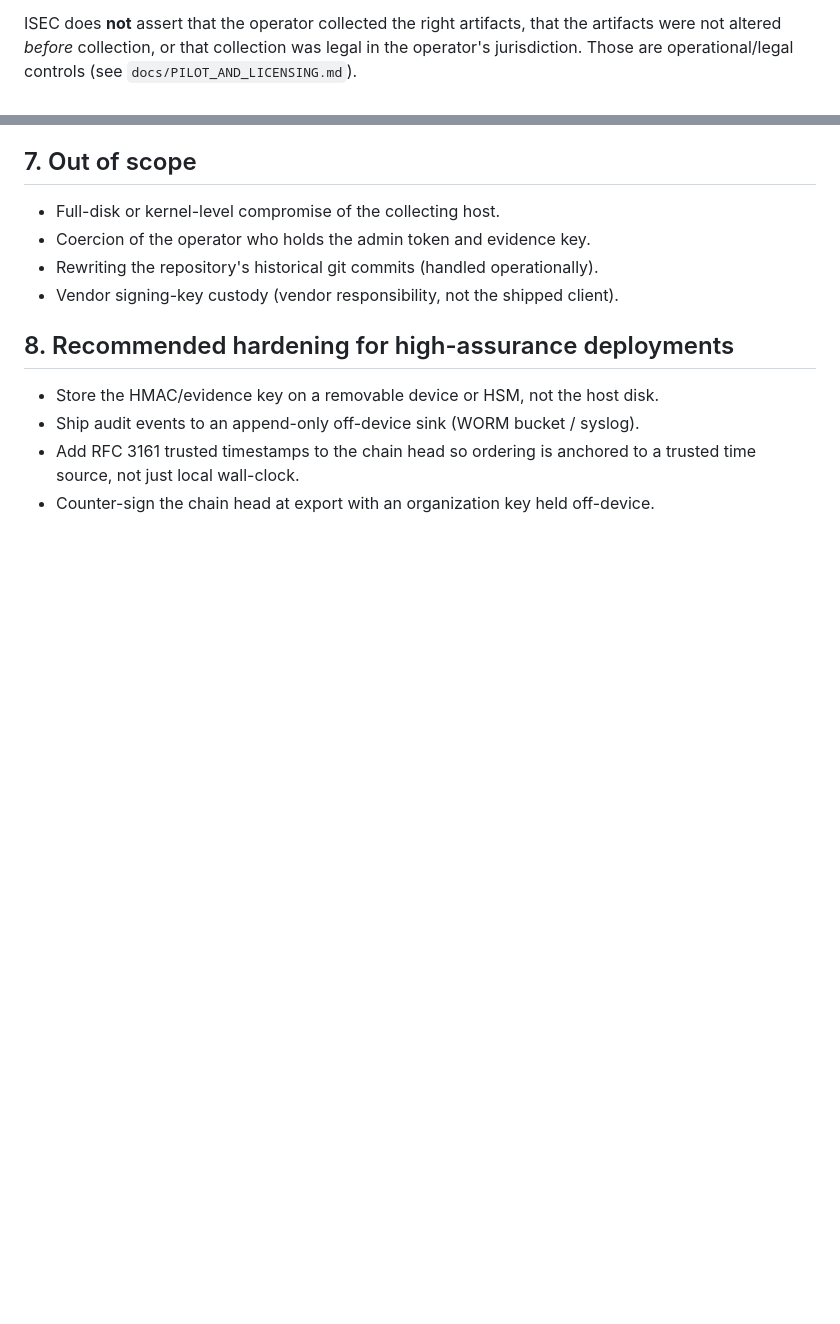
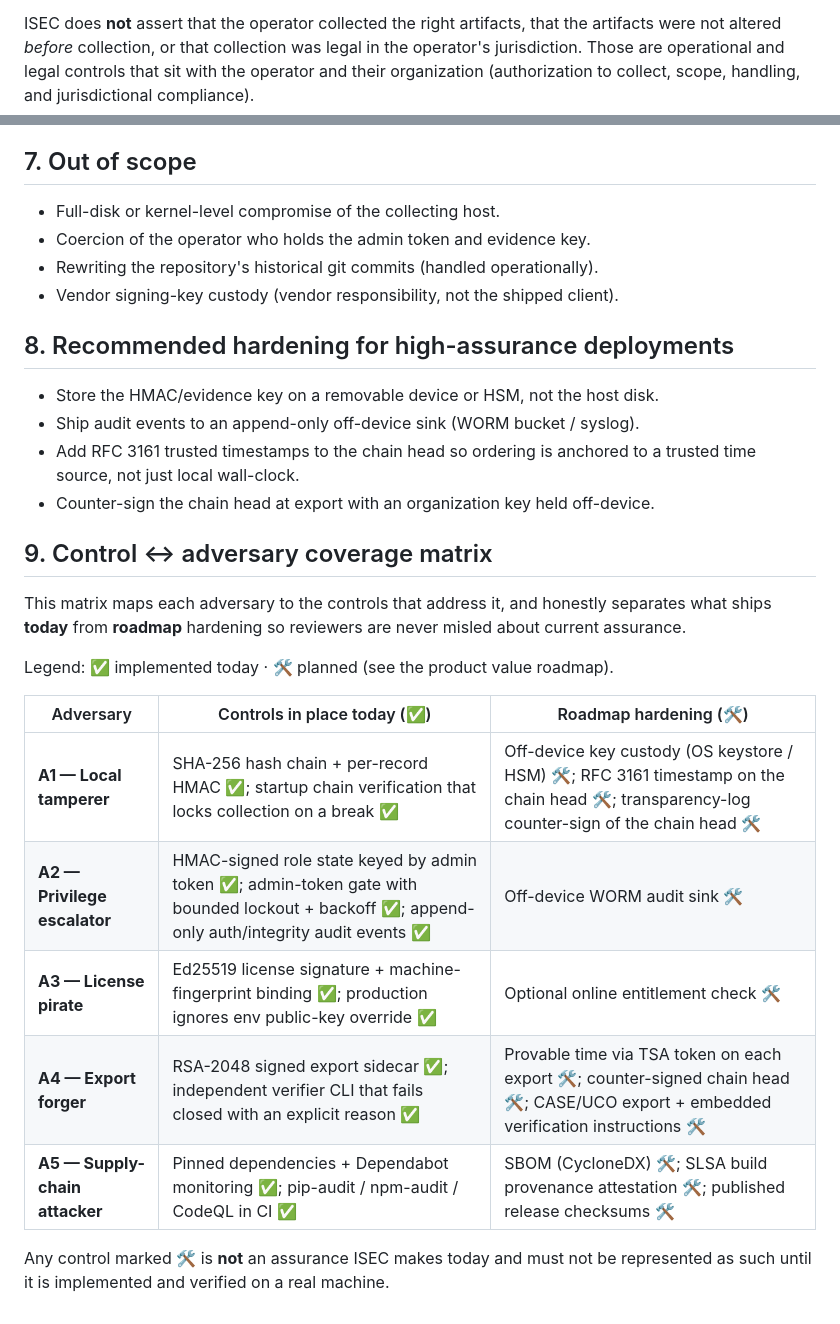
Before and after one commit to Nakum-hub/ISEC, a Markdown page: docs/THREAT_MODEL.md, 2 parts joined by grey strips. Drawn GitHub-style; blank space fills up the shorter version.

Commit message:
docs(threat-model): fix dangling licensing reference + add control/adversary coverage matrix

```diff
--- a/docs/THREAT_MODEL.md
+++ b/docs/THREAT_MODEL.md
@@ -74,8 +74,9 @@ ISEC asserts, for any evidence package it exports:
 
 ISEC does **not** assert that the operator collected the right artifacts, that the
 artifacts were not altered *before* collection, or that collection was legal in
-the operator's jurisdiction. Those are operational/legal controls (see
-`docs/PILOT_AND_LICENSING.md`).
+the operator's jurisdiction. Those are operational and legal controls that sit
+with the operator and their organization (authorization to collect, scope,
+handling, and jurisdictional compliance).
 
 ## 7. Out of scope
 
@@ -91,3 +92,22 @@ the operator's jurisdiction. Those are operational/legal controls (see
 - Add RFC 3161 trusted timestamps to the chain head so ordering is anchored to a
   trusted time source, not just local wall-clock.
 - Counter-sign the chain head at export with an organization key held off-device.
+
+## 9. Control ↔ adversary coverage matrix
+
+This matrix maps each adversary to the controls that address it, and honestly
+separates what ships **today** from **roadmap** hardening so reviewers are never
+misled about current assurance.
+
+Legend: ✅ implemented today · 🛠️ planned (see the product value roadmap).
+
+| Adversary | Controls in place today (✅) | Roadmap hardening (🛠️) |
+|---|---|---|
+| **A1 — Local tamperer** | SHA-256 hash chain + per-record HMAC ✅; startup chain verification that locks collection on a break ✅ | Off-device key custody (OS keystore / HSM) 🛠️; RFC 3161 timestamp on the chain head 🛠️; transparency-log counter-sign of the chain head 🛠️ |
+| **A2 — Privilege escalator** | HMAC-signed role state keyed by admin token ✅; admin-token gate with bounded lockout + backoff ✅; append-only auth/integrity audit events ✅ | Off-device WORM audit sink 🛠️ |
+| **A3 — License pirate** | Ed25519 license signature + machine-fingerprint binding ✅; production ignores env public-key override ✅ | Optional online entitlement check 🛠️ |
+| **A4 — Export forger** | RSA-2048 signed export sidecar ✅; independent verifier CLI that fails closed with an explicit reason ✅ | Provable time via TSA token on each export 🛠️; counter-signed chain head 🛠️; CASE/UCO export + embedded verification instructions 🛠️ |
+| **A5 — Supply-chain attacker** | Pinned dependencies + Dependabot monitoring ✅; pip-audit / npm-audit / CodeQL in CI ✅ | SBOM (CycloneDX) 🛠️; SLSA build provenance attestation 🛠️; published release checksums 🛠️ |
+
+Any control marked 🛠️ is **not** an assurance ISEC makes today and must not be
+represented as such until it is implemented and verified on a real machine.
```
